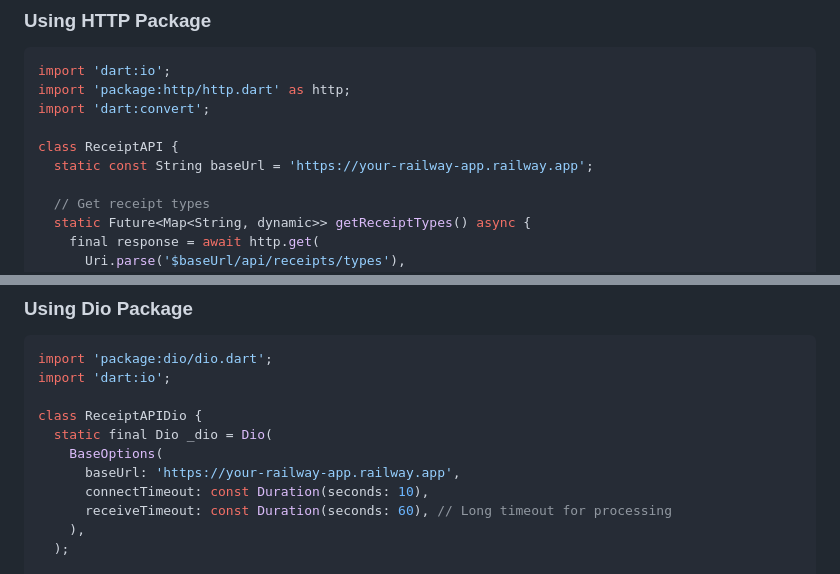
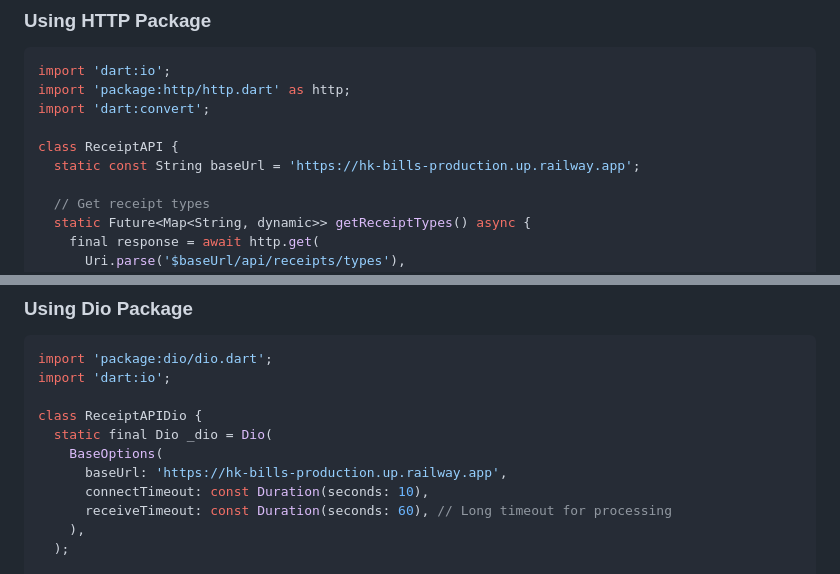
Before and after one commit to jamesramya/hk-bills, a Markdown page: API_INTEGRATION.md, 2 parts joined by grey strips. GitHub-like rendering.

```diff
--- a/API_INTEGRATION.md
+++ b/API_INTEGRATION.md
@@ -155,7 +154,7 @@ import 'package:http/http.dart' as http;
 import 'dart:convert';
 
 class ReceiptAPI {
-  static const String baseUrl = 'https://your-railway-app.railway.app';
+  static const String baseUrl = 'https://hk-bills-production.up.railway.app';
 
   // Get receipt types
   static Future<Map<String, dynamic>> getReceiptTypes() async {
@@ -213,7 +212,7 @@ import 'dart:io';
 class ReceiptAPIDio {
   static final Dio _dio = Dio(
     BaseOptions(
-      baseUrl: 'https://your-railway-app.railway.app',
+      baseUrl: 'https://hk-bills-production.up.railway.app',
       connectTimeout: const Duration(seconds: 10),
       receiveTimeout: const Duration(seconds: 60), // Long timeout for processing
     ),
```
Also changed, not shown: other parts of API_INTEGRATION.md (+39 -8 lines).
